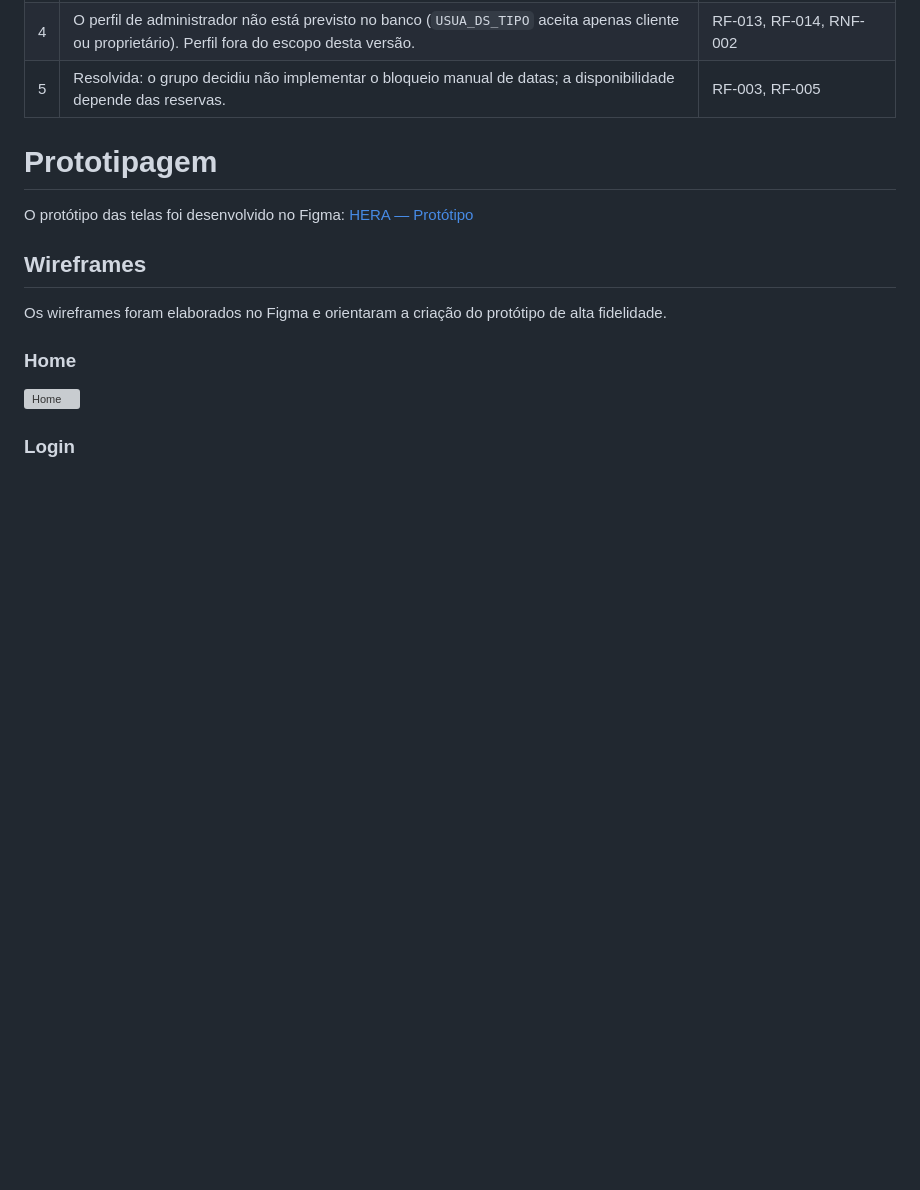
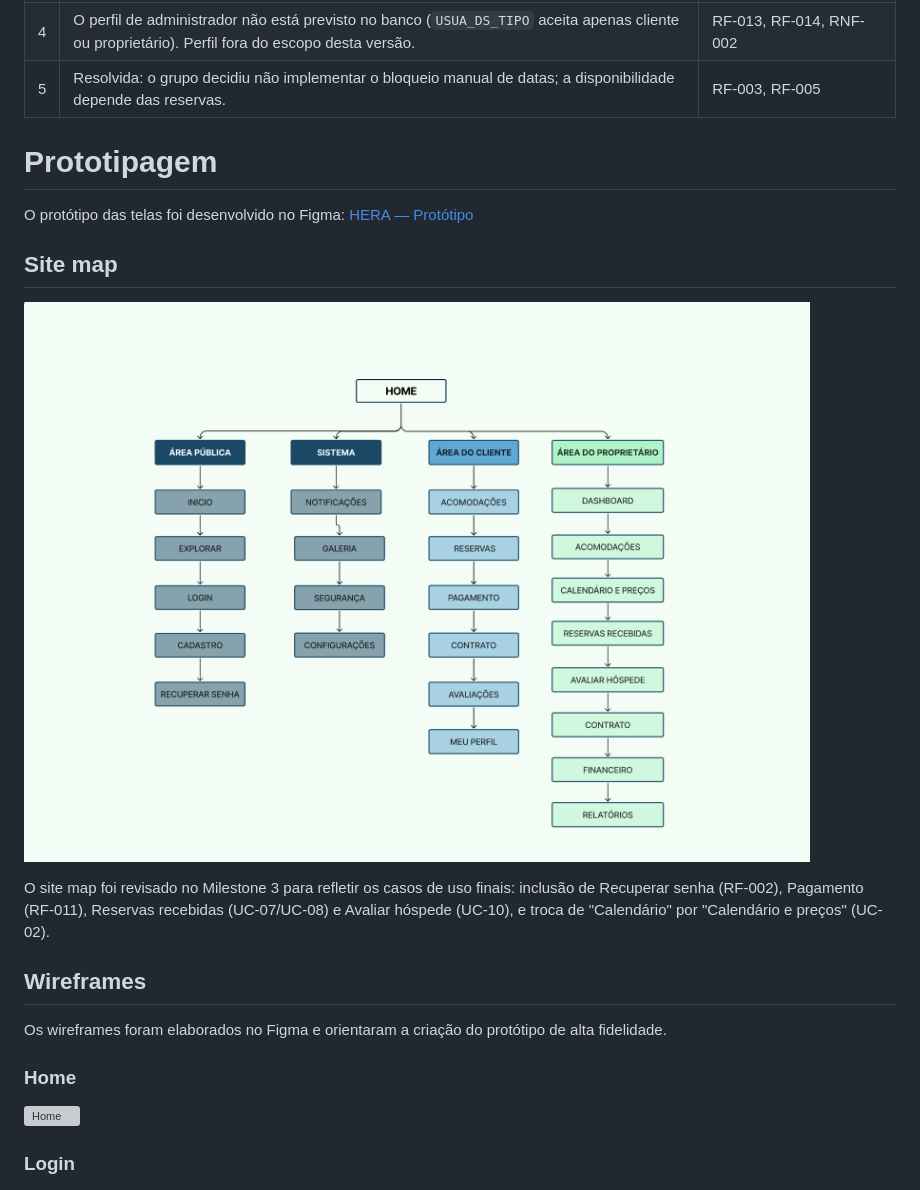
Before and after one commit to leticiasilva273/Fabrica-I, a Markdown page: projeto.md, the part around the change. Drawn GitHub-style; pictures changed too: img/wireframes/site_map.png (added); blank space fills up the shorter version; grey boxes are pictures that could not be loaded.

Commit message:
docs: adiciona site map (#60)

```diff
--- a/projeto.md
+++ b/projeto.md
@@ -922,6 +922,12 @@ Os itens a seguir foram identificados ao comparar os requisitos com o [Dicionár
 
 O protótipo das telas foi desenvolvido no Figma: [HERA — Protótipo](https://www.figma.com/design/Ap64svSqPkcBFoPZL0mJrf/Fabrica-I?node-id=0-1&p=f&t=wRyGjbrLVNiPLK7Z-0)
 
+## Site map
+
+![Site map do HERA](img/wireframes/site_map.png)
+
+O site map foi revisado no Milestone 3 para refletir os casos de uso finais: inclusão de Recuperar senha (RF-002), Pagamento (RF-011), Reservas recebidas (UC-07/UC-08) e Avaliar hóspede (UC-10), e troca de "Calendário" por "Calendário e preços" (UC-02).
+
 ## Wireframes
 
 Os wireframes foram elaborados no Figma e orientaram a criação do protótipo de alta fidelidade.
```
